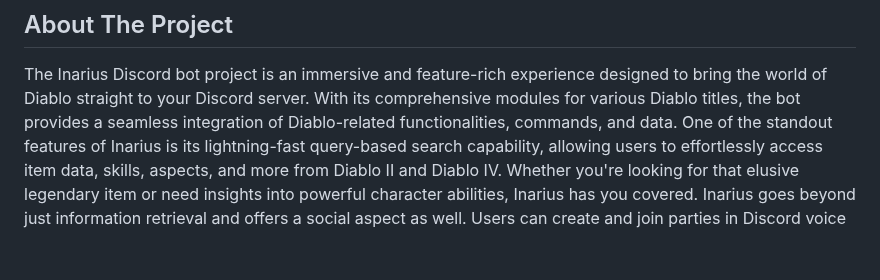
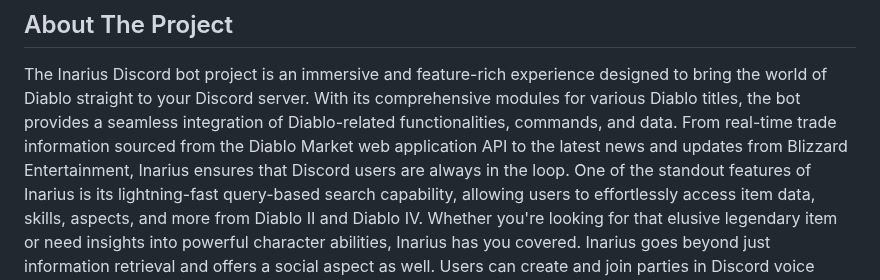
Before and after one commit to ALCHElVlY/Inarius, a Markdown page: README.md, the part around the change. GitHub-like rendering; blank space fills up the shorter version.

```diff
--- a/README.md
+++ b/README.md
@@ -24,6 +24,7 @@
 <p>
   The Inarius Discord bot project is an immersive and feature-rich experience designed to bring the world of Diablo straight to your Discord server.
   With its comprehensive modules for various Diablo titles, the bot provides a seamless integration of Diablo-related functionalities, commands, and data.
+  From real-time trade information sourced from the Diablo Market web application API to the latest news and updates from Blizzard Entertainment, Inarius ensures that Discord users are always in the loop.
   One of the standout features of Inarius is its lightning-fast query-based search capability, allowing users to effortlessly access item data, skills, aspects, and more from Diablo II and Diablo IV.
   Whether you're looking for that elusive legendary item or need insights into powerful character abilities, Inarius has you covered.
   Inarius goes beyond just information retrieval and offers a social aspect as well. Users can create and join parties in Discord voice chats, forming alliances to combat the forces of evil that threaten the land of Sanctuary.
```
